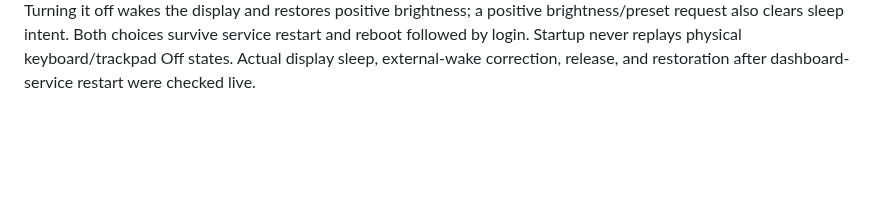
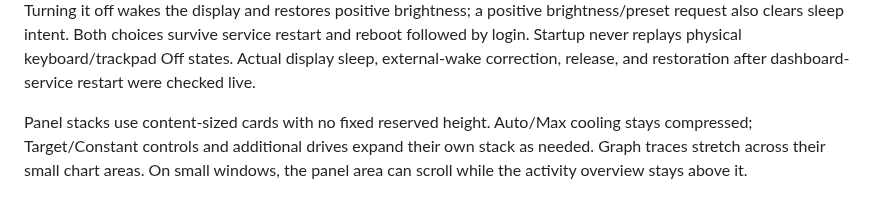
Before and after one commit to polors2/mac-control, a Markdown page: docs/REFERENCE.md, the part around the change. Rendered like a GitHub page; blank space fills up the shorter version.

```diff
--- a/docs/REFERENCE.md
+++ b/docs/REFERENCE.md
@@ -158,3 +158,5 @@ Selected display brightness/Off, keyboard backlight/auto mode, sound level/mute,
 USB cards list only currently connected eligible user drives, including unmounted drives available to remount. Saved UUID preferences do not create disconnected cards or duplicates after a reformat. EFI system partitions are excluded using both their media label and partition-type identifier.
 
 The compact Control Center layout puts activity graphs first and groups backlight/automatic brightness with Built-in Inputs. Mobile tabs keep controls, cooling, and USB drives accessible within the viewport, with panel scrolling for smaller windows or long lists. The separate Keep display off toggle saves `displaySleep` in the private control settings. It requests macOS display sleep (including attached displays) and supervises a small display-only guard while enabled. Turning it off wakes the display and restores positive brightness; a positive brightness/preset request also clears sleep intent. Both choices survive service restart and reboot followed by login. Startup never replays physical keyboard/trackpad Off states. Actual display sleep, external-wake correction, release, and restoration after dashboard-service restart were checked live.
+
+Panel stacks use content-sized cards with no fixed reserved height. Auto/Max cooling stays compressed; Target/Constant controls and additional drives expand their own stack as needed. Graph traces stretch across their small chart areas. On small windows, the panel area can scroll while the activity overview stays above it.
```
Also changed, not shown: README.md (+1 -1 lines), docs/screenshots/dashboard.jpg, docs/screenshots/fans-constant.jpg, docs/screenshots/fans-target.jpg, docs/screenshots/mobile-inputs.jpg, docs/screenshots/mobile.jpg, 2 other files.
